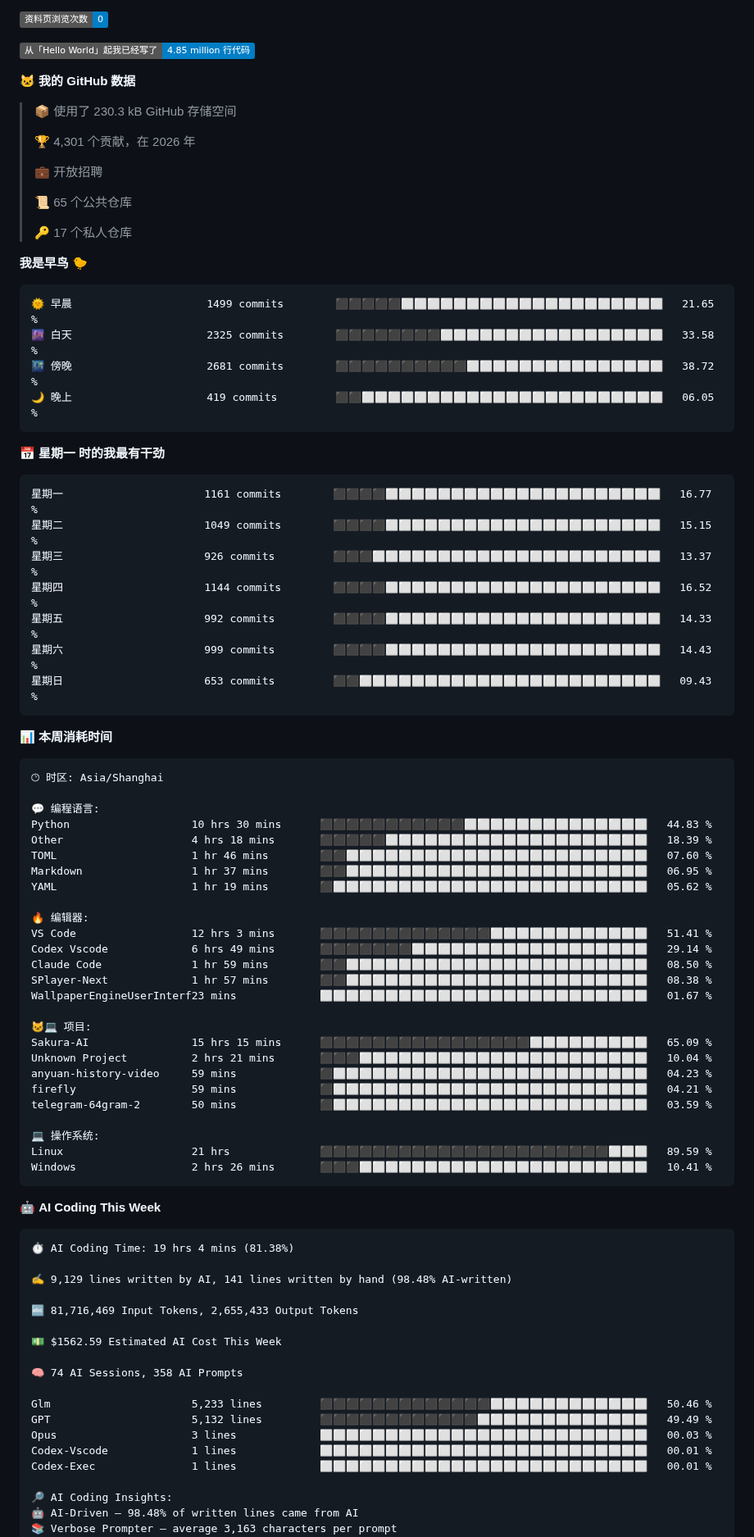
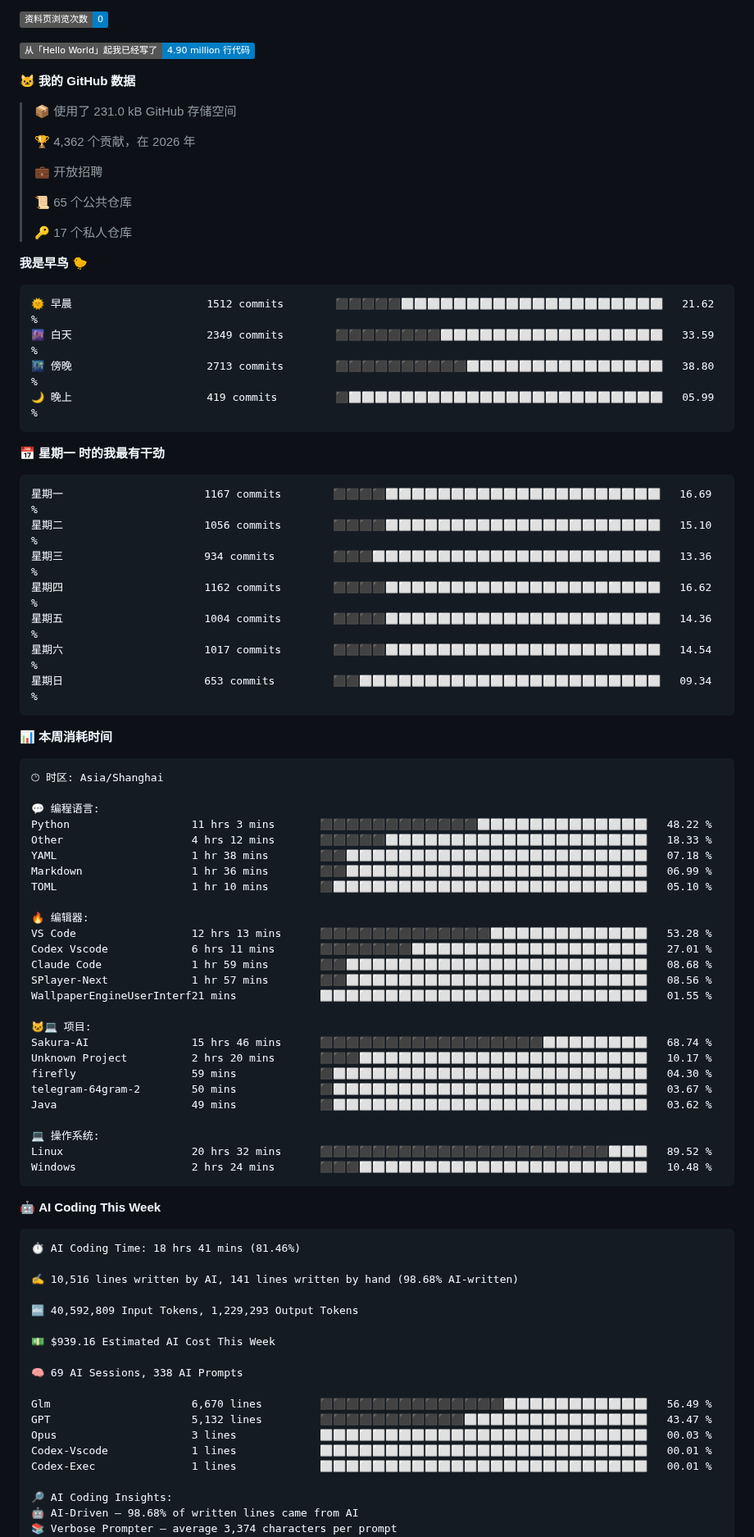
Before and after one commit to Sakura520222/Sakura520222, a Markdown page: README.md, the part around one of its changes. Shown at 82% size. Rendered like a GitHub page; badges without logos.

Commit message:
docs(readme): 自动更新编程年报数据

````diff
--- a/README.md
+++ b/README.md
@@ -92,13 +92,13 @@
 
 ![Profile Views](http://img.shields.io/badge/%E8%B5%84%E6%96%99%E9%A1%B5%E6%B5%8F%E8%A7%88%E6%AC%A1%E6%95%B0-0-blue?style=flat)
 
-![Lines of code](https://img.shields.io/badge/%E4%BB%8E%E3%80%8CHello%20World%E3%80%8D%E8%B5%B7%E6%88%91%E5%B7%B2%E7%BB%8F%E5%86%99%E4%BA%86-4.85%20million%20%E8%A1%8C%E4%BB%A3%E7%A0%81-blue?style=flat)
+![Lines of code](https://img.shields.io/badge/%E4%BB%8E%E3%80%8CHello%20World%E3%80%8D%E8%B5%B7%E6%88%91%E5%B7%B2%E7%BB%8F%E5%86%99%E4%BA%86-4.90%20million%20%E8%A1%8C%E4%BB%A3%E7%A0%81-blue?style=flat)
 
 **🐱 我的 GitHub 数据**
 
-> 📦  使用了 230.3 kB GitHub 存储空间
+> 📦  使用了 231.0 kB GitHub 存储空间
  >
-> 🏆 4,301 个贡献，在 2026 年
+> 🏆 4,362 个贡献，在 2026 年
  >
 > 💼 开放招聘
  >
@@ -109,21 +109,21 @@
 **我是早鸟 🐤**
 
 ```text
-🌞 早晨                     1499 commits        ⬛⬛⬛⬛⬛⬜⬜⬜⬜⬜⬜⬜⬜⬜⬜⬜⬜⬜⬜⬜⬜⬜⬜⬜⬜   21.65 %
-🌆 白天                     2325 commits        ⬛⬛⬛⬛⬛⬛⬛⬛⬜⬜⬜⬜⬜⬜⬜⬜⬜⬜⬜⬜⬜⬜⬜⬜⬜   33.58 %
-🌃 傍晚                     2681 commits        ⬛⬛⬛⬛⬛⬛⬛⬛⬛⬛⬜⬜⬜⬜⬜⬜⬜⬜⬜⬜⬜⬜⬜⬜⬜   38.72 %
-🌙 晚上                     419 commits         ⬛⬛⬜⬜⬜⬜⬜⬜⬜⬜⬜⬜⬜⬜⬜⬜⬜⬜⬜⬜⬜⬜⬜⬜⬜   06.05 %
+🌞 早晨                     1512 commits        ⬛⬛⬛⬛⬛⬜⬜⬜⬜⬜⬜⬜⬜⬜⬜⬜⬜⬜⬜⬜⬜⬜⬜⬜⬜   21.62 %
+🌆 白天                     2349 commits        ⬛⬛⬛⬛⬛⬛⬛⬛⬜⬜⬜⬜⬜⬜⬜⬜⬜⬜⬜⬜⬜⬜⬜⬜⬜   33.59 %
+🌃 傍晚                     2713 commits        ⬛⬛⬛⬛⬛⬛⬛⬛⬛⬛⬜⬜⬜⬜⬜⬜⬜⬜⬜⬜⬜⬜⬜⬜⬜   38.80 %
+🌙 晚上                     419 commits         ⬛⬜⬜⬜⬜⬜⬜⬜⬜⬜⬜⬜⬜⬜⬜⬜⬜⬜⬜⬜⬜⬜⬜⬜⬜   05.99 %
 ```
 📅 **星期一 时的我最有干劲**
 
 ```text
-星期一                      1161 commits        ⬛⬛⬛⬛⬜⬜⬜⬜⬜⬜⬜⬜⬜⬜⬜⬜⬜⬜⬜⬜⬜⬜⬜⬜⬜   16.77 %
-星期二                      1049 commits        ⬛⬛⬛⬛⬜⬜⬜⬜⬜⬜⬜⬜⬜⬜⬜⬜⬜⬜⬜⬜⬜⬜⬜⬜⬜   15.15 %
-星期三                      926 commits         ⬛⬛⬛⬜⬜⬜⬜⬜⬜⬜⬜⬜⬜⬜⬜⬜⬜⬜⬜⬜⬜⬜⬜⬜⬜   13.37 %
-星期四                      1144 commits        ⬛⬛⬛⬛⬜⬜⬜⬜⬜⬜⬜⬜⬜⬜⬜⬜⬜⬜⬜⬜⬜⬜⬜⬜⬜   16.52 %
-星期五                      992 commits         ⬛⬛⬛⬛⬜⬜⬜⬜⬜⬜⬜⬜⬜⬜⬜⬜⬜⬜⬜⬜⬜⬜⬜⬜⬜   14.33 %
-星期六                      999 commits         ⬛⬛⬛⬛⬜⬜⬜⬜⬜⬜⬜⬜⬜⬜⬜⬜⬜⬜⬜⬜⬜⬜⬜⬜⬜   14.43 %
-星期日                      653 commits         ⬛⬛⬜⬜⬜⬜⬜⬜⬜⬜⬜⬜⬜⬜⬜⬜⬜⬜⬜⬜⬜⬜⬜⬜⬜   09.43 %
+星期一                      1167 commits        ⬛⬛⬛⬛⬜⬜⬜⬜⬜⬜⬜⬜⬜⬜⬜⬜⬜⬜⬜⬜⬜⬜⬜⬜⬜   16.69 %
+星期二                      1056 commits        ⬛⬛⬛⬛⬜⬜⬜⬜⬜⬜⬜⬜⬜⬜⬜⬜⬜⬜⬜⬜⬜⬜⬜⬜⬜   15.10 %
+星期三                      934 commits         ⬛⬛⬛⬜⬜⬜⬜⬜⬜⬜⬜⬜⬜⬜⬜⬜⬜⬜⬜⬜⬜⬜⬜⬜⬜   13.36 %
+星期四                      1162 commits        ⬛⬛⬛⬛⬜⬜⬜⬜⬜⬜⬜⬜⬜⬜⬜⬜⬜⬜⬜⬜⬜⬜⬜⬜⬜   16.62 %
+星期五                      1004 commits        ⬛⬛⬛⬛⬜⬜⬜⬜⬜⬜⬜⬜⬜⬜⬜⬜⬜⬜⬜⬜⬜⬜⬜⬜⬜   14.36 %
+星期六                      1017 commits        ⬛⬛⬛⬛⬜⬜⬜⬜⬜⬜⬜⬜⬜⬜⬜⬜⬜⬜⬜⬜⬜⬜⬜⬜⬜   14.54 %
+星期日                      653 commits         ⬛⬛⬜⬜⬜⬜⬜⬜⬜⬜⬜⬜⬜⬜⬜⬜⬜⬜⬜⬜⬜⬜⬜⬜⬜   09.34 %
 ```
 
 
@@ -133,51 +133,51 @@
 🕑︎ 时区: Asia/Shanghai
 
 💬 编程语言:
-Python                   10 hrs 30 mins      ⬛⬛⬛⬛⬛⬛⬛⬛⬛⬛⬛⬜⬜⬜⬜⬜⬜⬜⬜⬜⬜⬜⬜⬜⬜   44.83 %
-Other                    4 hrs 18 mins       ⬛⬛⬛⬛⬛⬜⬜⬜⬜⬜⬜⬜⬜⬜⬜⬜⬜⬜⬜⬜⬜⬜⬜⬜⬜   18.39 %
-TOML                     1 hr 46 mins        ⬛⬛⬜⬜⬜⬜⬜⬜⬜⬜⬜⬜⬜⬜⬜⬜⬜⬜⬜⬜⬜⬜⬜⬜⬜   07.60 %
-Markdown                 1 hr 37 mins        ⬛⬛⬜⬜⬜⬜⬜⬜⬜⬜⬜⬜⬜⬜⬜⬜⬜⬜⬜⬜⬜⬜⬜⬜⬜   06.95 %
-YAML                     1 hr 19 mins        ⬛⬜⬜⬜⬜⬜⬜⬜⬜⬜⬜⬜⬜⬜⬜⬜⬜⬜⬜⬜⬜⬜⬜⬜⬜   05.62 %
+Python                   11 hrs 3 mins       ⬛⬛⬛⬛⬛⬛⬛⬛⬛⬛⬛⬛⬜⬜⬜⬜⬜⬜⬜⬜⬜⬜⬜⬜⬜   48.22 %
+Other                    4 hrs 12 mins       ⬛⬛⬛⬛⬛⬜⬜⬜⬜⬜⬜⬜⬜⬜⬜⬜⬜⬜⬜⬜⬜⬜⬜⬜⬜   18.33 %
+YAML                     1 hr 38 mins        ⬛⬛⬜⬜⬜⬜⬜⬜⬜⬜⬜⬜⬜⬜⬜⬜⬜⬜⬜⬜⬜⬜⬜⬜⬜   07.18 %
+Markdown                 1 hr 36 mins        ⬛⬛⬜⬜⬜⬜⬜⬜⬜⬜⬜⬜⬜⬜⬜⬜⬜⬜⬜⬜⬜⬜⬜⬜⬜   06.99 %
+TOML                     1 hr 10 mins        ⬛⬜⬜⬜⬜⬜⬜⬜⬜⬜⬜⬜⬜⬜⬜⬜⬜⬜⬜⬜⬜⬜⬜⬜⬜   05.10 %
 
 🔥 编辑器:
-VS Code                  12 hrs 3 mins       ⬛⬛⬛⬛⬛⬛⬛⬛⬛⬛⬛⬛⬛⬜⬜⬜⬜⬜⬜⬜⬜⬜⬜⬜⬜   51.41 %
-Codex Vscode             6 hrs 49 mins       ⬛⬛⬛⬛⬛⬛⬛⬜⬜⬜⬜⬜⬜⬜⬜⬜⬜⬜⬜⬜⬜⬜⬜⬜⬜   29.14 %
-Claude Code              1 hr 59 mins        ⬛⬛⬜⬜⬜⬜⬜⬜⬜⬜⬜⬜⬜⬜⬜⬜⬜⬜⬜⬜⬜⬜⬜⬜⬜   08.50 %
-SPlayer-Next             1 hr 57 mins        ⬛⬛⬜⬜⬜⬜⬜⬜⬜⬜⬜⬜⬜⬜⬜⬜⬜⬜⬜⬜⬜⬜⬜⬜⬜   08.38 %
-WallpaperEngineUserInterf23 mins             ⬜⬜⬜⬜⬜⬜⬜⬜⬜⬜⬜⬜⬜⬜⬜⬜⬜⬜⬜⬜⬜⬜⬜⬜⬜   01.67 %
+VS Code                  12 hrs 13 mins      ⬛⬛⬛⬛⬛⬛⬛⬛⬛⬛⬛⬛⬛⬜⬜⬜⬜⬜⬜⬜⬜⬜⬜⬜⬜   53.28 %
+Codex Vscode             6 hrs 11 mins       ⬛⬛⬛⬛⬛⬛⬛⬜⬜⬜⬜⬜⬜⬜⬜⬜⬜⬜⬜⬜⬜⬜⬜⬜⬜   27.01 %
+Claude Code              1 hr 59 mins        ⬛⬛⬜⬜⬜⬜⬜⬜⬜⬜⬜⬜⬜⬜⬜⬜⬜⬜⬜⬜⬜⬜⬜⬜⬜   08.68 %
+SPlayer-Next             1 hr 57 mins        ⬛⬛⬜⬜⬜⬜⬜⬜⬜⬜⬜⬜⬜⬜⬜⬜⬜⬜⬜⬜⬜⬜⬜⬜⬜   08.56 %
+WallpaperEngineUserInterf21 mins             ⬜⬜⬜⬜⬜⬜⬜⬜⬜⬜⬜⬜⬜⬜⬜⬜⬜⬜⬜⬜⬜⬜⬜⬜⬜   01.55 %
 
 🐱‍💻 项目:
-Sakura-AI                15 hrs 15 mins      ⬛⬛⬛⬛⬛⬛⬛⬛⬛⬛⬛⬛⬛⬛⬛⬛⬜⬜⬜⬜⬜⬜⬜⬜⬜   65.09 %
-Unknown Project          2 hrs 21 mins       ⬛⬛⬛⬜⬜⬜⬜⬜⬜⬜⬜⬜⬜⬜⬜⬜⬜⬜⬜⬜⬜⬜⬜⬜⬜   10.04 %
-anyuan-history-video     59 mins             ⬛⬜⬜⬜⬜⬜⬜⬜⬜⬜⬜⬜⬜⬜⬜⬜⬜⬜⬜⬜⬜⬜⬜⬜⬜   04.23 %
-firefly                  59 mins             ⬛⬜⬜⬜⬜⬜⬜⬜⬜⬜⬜⬜⬜⬜⬜⬜⬜⬜⬜⬜⬜⬜⬜⬜⬜   04.21 %
-telegram-64gram-2        50 mins             ⬛⬜⬜⬜⬜⬜⬜⬜⬜⬜⬜⬜⬜⬜⬜⬜⬜⬜⬜⬜⬜⬜⬜⬜⬜   03.59 %
+Sakura-AI                15 hrs 46 mins      ⬛⬛⬛⬛⬛⬛⬛⬛⬛⬛⬛⬛⬛⬛⬛⬛⬛⬜⬜⬜⬜⬜⬜⬜⬜   68.74 %
+Unknown Project          2 hrs 20 mins       ⬛⬛⬛⬜⬜⬜⬜⬜⬜⬜⬜⬜⬜⬜⬜⬜⬜⬜⬜⬜⬜⬜⬜⬜⬜   10.17 %
+firefly                  59 mins             ⬛⬜⬜⬜⬜⬜⬜⬜⬜⬜⬜⬜⬜⬜⬜⬜⬜⬜⬜⬜⬜⬜⬜⬜⬜   04.30 %
+telegram-64gram-2        50 mins             ⬛⬜⬜⬜⬜⬜⬜⬜⬜⬜⬜⬜⬜⬜⬜⬜⬜⬜⬜⬜⬜⬜⬜⬜⬜   03.67 %
+Java                     49 mins             ⬛⬜⬜⬜⬜⬜⬜⬜⬜⬜⬜⬜⬜⬜⬜⬜⬜⬜⬜⬜⬜⬜⬜⬜⬜   03.62 %
 
 💻 操作系统:
-Linux                    21 hrs              ⬛⬛⬛⬛⬛⬛⬛⬛⬛⬛⬛⬛⬛⬛⬛⬛⬛⬛⬛⬛⬛⬛⬜⬜⬜   89.59 %
-Windows                  2 hrs 26 mins       ⬛⬛⬛⬜⬜⬜⬜⬜⬜⬜⬜⬜⬜⬜⬜⬜⬜⬜⬜⬜⬜⬜⬜⬜⬜   10.41 %
+Linux                    20 hrs 32 mins      ⬛⬛⬛⬛⬛⬛⬛⬛⬛⬛⬛⬛⬛⬛⬛⬛⬛⬛⬛⬛⬛⬛⬜⬜⬜   89.52 %
+Windows                  2 hrs 24 mins       ⬛⬛⬛⬜⬜⬜⬜⬜⬜⬜⬜⬜⬜⬜⬜⬜⬜⬜⬜⬜⬜⬜⬜⬜⬜   10.48 %
 ```
 
 🤖 **AI Coding This Week**
 
 ```text
-⏱ AI Coding Time: 19 hrs 4 mins (81.38%)
+⏱ AI Coding Time: 18 hrs 41 mins (81.46%)
 
-✍️ 9,129 lines written by AI, 141 lines written by hand (98.48% AI-written)
+✍️ 10,516 lines written by AI, 141 lines written by hand (98.68% AI-written)
 
-🔤 81,716,469 Input Tokens, 2,655,433 Output Tokens
+🔤 40,592,809 Input Tokens, 1,229,293 Output Tokens
 
-💵 $1562.59 Estimated AI Cost This Week
+💵 $939.16 Estimated AI Cost This Week
 
-🧠 74 AI Sessions, 358 AI Prompts
+🧠 69 AI Sessions, 338 AI Prompts
 
-Glm                      5,233 lines         ⬛⬛⬛⬛⬛⬛⬛⬛⬛⬛⬛⬛⬛⬜⬜⬜⬜⬜⬜⬜⬜⬜⬜⬜⬜   50.46 %
-GPT                      5,132 lines         ⬛⬛⬛⬛⬛⬛⬛⬛⬛⬛⬛⬛⬜⬜⬜⬜⬜⬜⬜⬜⬜⬜⬜⬜⬜   49.49 %
+Glm                      6,670 lines         ⬛⬛⬛⬛⬛⬛⬛⬛⬛⬛⬛⬛⬛⬛⬜⬜⬜⬜⬜⬜⬜⬜⬜⬜⬜   56.49 %
+GPT                      5,132 lines         ⬛⬛⬛⬛⬛⬛⬛⬛⬛⬛⬛⬜⬜⬜⬜⬜⬜⬜⬜⬜⬜⬜⬜⬜⬜   43.47 %
 Opus                     3 lines             ⬜⬜⬜⬜⬜⬜⬜⬜⬜⬜⬜⬜⬜⬜⬜⬜⬜⬜⬜⬜⬜⬜⬜⬜⬜   00.03 %
 Codex-Vscode             1 lines             ⬜⬜⬜⬜⬜⬜⬜⬜⬜⬜⬜⬜⬜⬜⬜⬜⬜⬜⬜⬜⬜⬜⬜⬜⬜   00.01 %
 Codex-Exec               1 lines             ⬜⬜⬜⬜⬜⬜⬜⬜⬜⬜⬜⬜⬜⬜⬜⬜⬜⬜⬜⬜⬜⬜⬜⬜⬜   00.01 %
 
 🔎 AI Coding Insights:
-🤖 AI-Driven — 98.48% of written lines came from AI
-📚 Verbose Prompter — average 3,163 characters per prompt
+🤖 AI-Driven — 98.68% of written lines came from AI
+📚 Verbose Prompter — average 3,374 characters per prompt
 🔁 Iterative Prompter — average 5 prompts per session
````
Also changed, not shown: other parts of README.md (+4 -4 lines), assets/bar_graph.png.
